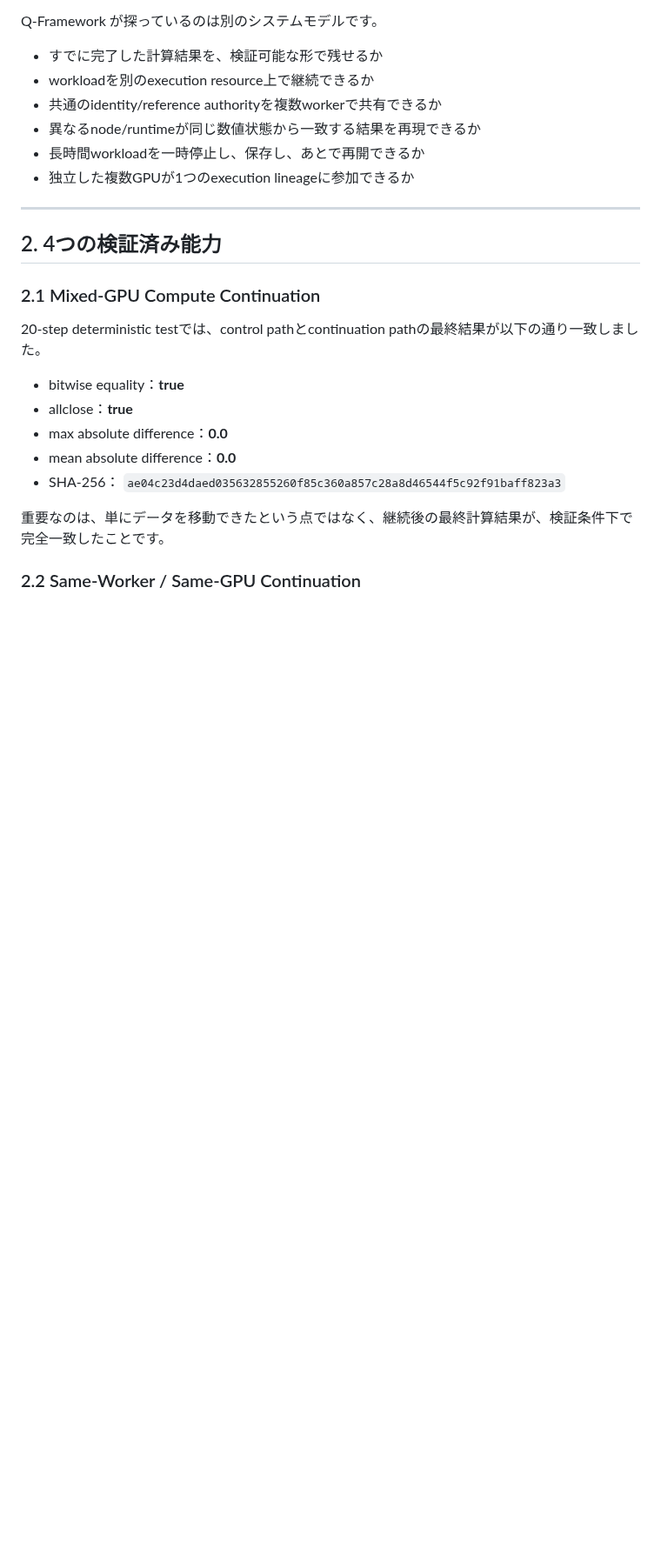
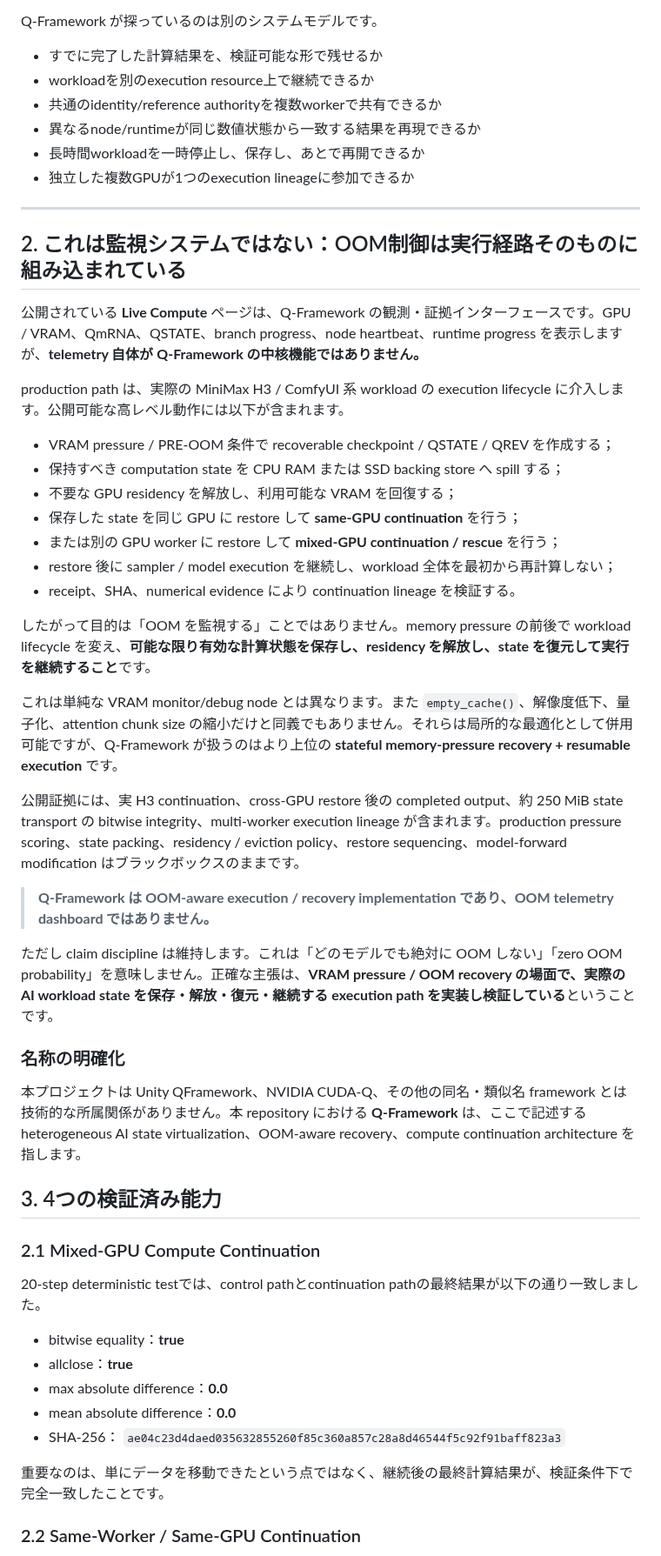
Before and after one commit to yuyu19761121/q-framework, a Markdown page: whitepaper/Q-Framework-v1.0-RC3-JA.md, the part around one of its changes. Shown at 87% size. Drawn GitHub-style; blank space fills up the shorter version.

Commit message:
Clarify Q-Framework OOM-aware execution and recovery implementation

```diff
--- a/whitepaper/Q-Framework-v1.0-RC3-JA.md
+++ b/whitepaper/Q-Framework-v1.0-RC3-JA.md
@@ -37,7 +37,35 @@ Q-Framework が探っているのは別のシステムモデルです。
 
 ---
 
-## 2. 4つの検証済み能力
+## 2. これは監視システムではない：OOM制御は実行経路そのものに組み込まれている
+
+公開されている **Live Compute** ページは、Q-Framework の観測・証拠インターフェースです。GPU / VRAM、QmRNA、QSTATE、branch progress、node heartbeat、runtime progress を表示しますが、**telemetry 自体が Q-Framework の中核機能ではありません。**
+
+production path は、実際の MiniMax H3 / ComfyUI 系 workload の execution lifecycle に介入します。公開可能な高レベル動作には以下が含まれます。
+
+- VRAM pressure / PRE-OOM 条件で recoverable checkpoint / QSTATE / QREV を作成する；
+- 保持すべき computation state を CPU RAM または SSD backing store へ spill する；
+- 不要な GPU residency を解放し、利用可能な VRAM を回復する；
+- 保存した state を同じ GPU に restore して **same-GPU continuation** を行う；
+- または別の GPU worker に restore して **mixed-GPU continuation / rescue** を行う；
+- restore 後に sampler / model execution を継続し、workload 全体を最初から再計算しない；
+- receipt、SHA、numerical evidence により continuation lineage を検証する。
+
+したがって目的は「OOM を監視する」ことではありません。memory pressure の前後で workload lifecycle を変え、**可能な限り有効な計算状態を保存し、residency を解放し、state を復元して実行を継続すること**です。
+
+これは単純な VRAM monitor/debug node とは異なります。また `empty_cache()`、解像度低下、量子化、attention chunk size の縮小だけと同義でもありません。それらは局所的な最適化として併用可能ですが、Q-Framework が扱うのはより上位の **stateful memory-pressure recovery + resumable execution** です。
+
+公開証拠には、実 H3 continuation、cross-GPU restore 後の completed output、約 250 MiB state transport の bitwise integrity、multi-worker execution lineage が含まれます。production pressure scoring、state packing、residency / eviction policy、restore sequencing、model-forward modification はブラックボックスのままです。
+
+> **Q-Framework は OOM-aware execution / recovery implementation であり、OOM telemetry dashboard ではありません。**
+
+ただし claim discipline は維持します。これは「どのモデルでも絶対に OOM しない」「zero OOM probability」を意味しません。正確な主張は、**VRAM pressure / OOM recovery の場面で、実際の AI workload state を保存・解放・復元・継続する execution path を実装し検証している**ということです。
+
+### 名称の明確化
+
+本プロジェクトは Unity QFramework、NVIDIA CUDA-Q、その他の同名・類似名 framework とは技術的な所属関係がありません。本 repository における **Q-Framework** は、ここで記述する heterogeneous AI state virtualization、OOM-aware recovery、compute continuation architecture を指します。
+
+## 3. 4つの検証済み能力
 
 ### 2.1 Mixed-GPU Compute Continuation
 
```
Also changed, not shown: other parts of whitepaper/Q-Framework-v1.0-RC3-JA.md (+13 -13 lines).
